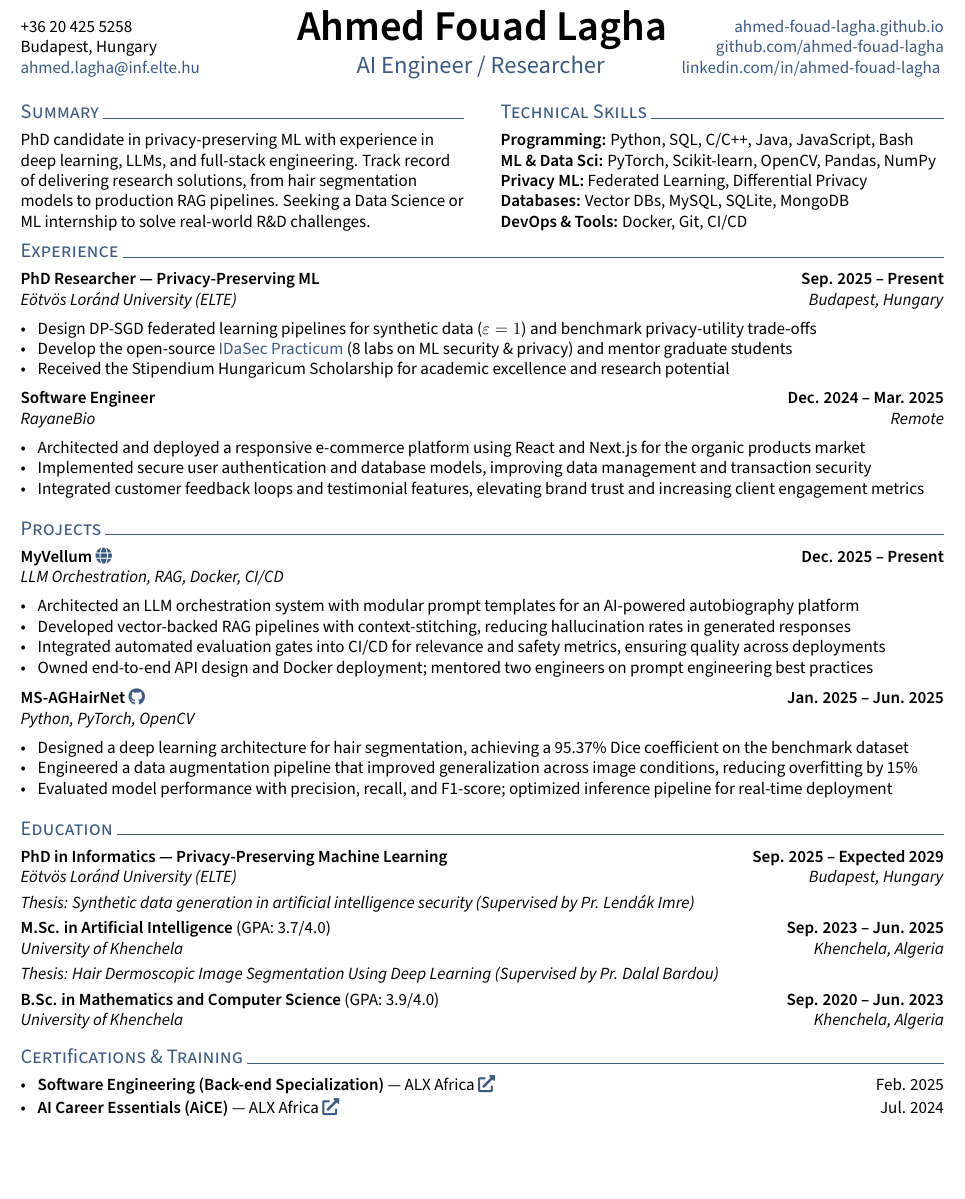
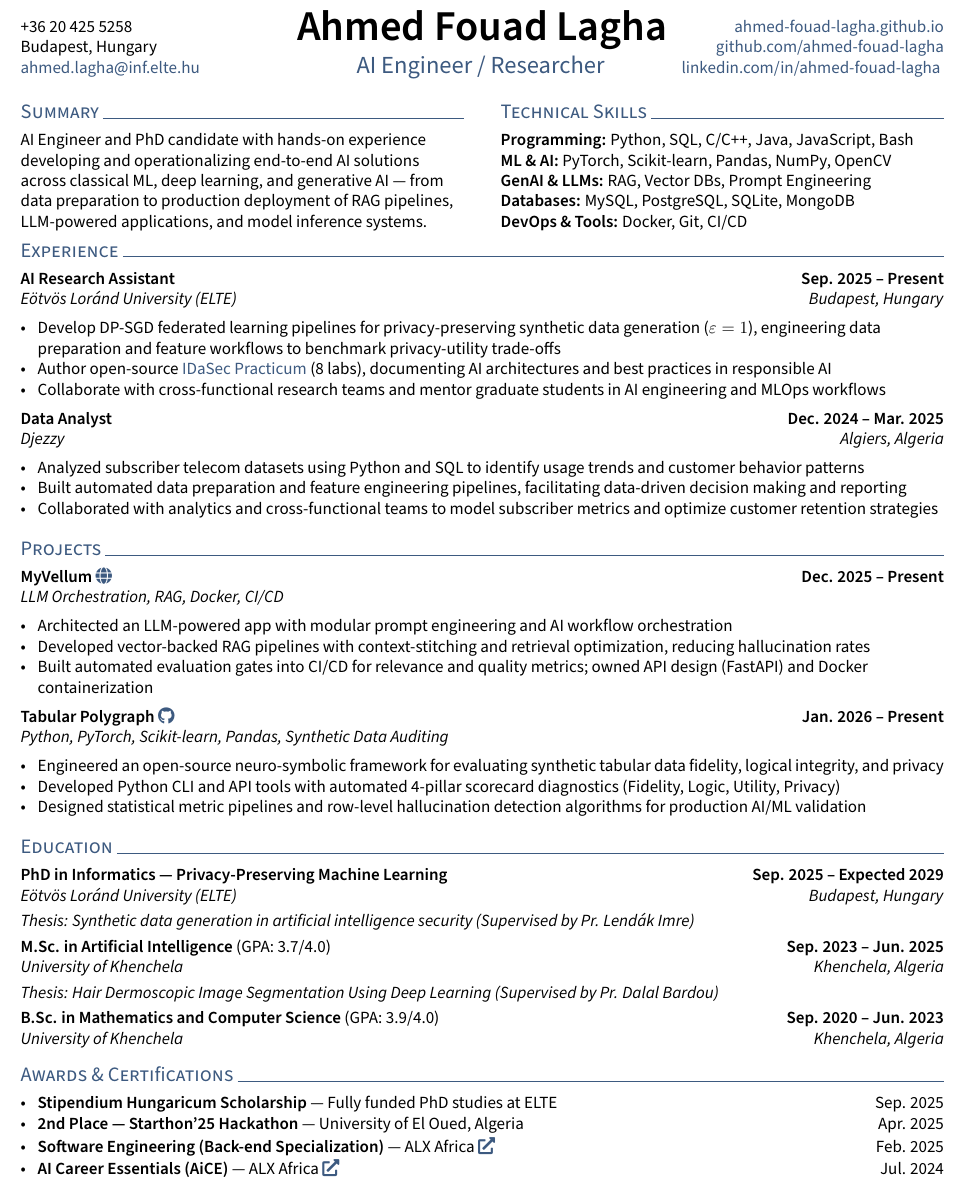
Before and after one commit to ahmed-fouad-lagha/ahmed-fouad-lagha.github.io, a LaTeX CV (_cv/resume.tex): part of the page, cut so that both start at the same text, the shorter picture padded with empty space. Compiled offline with pdfLaTeX.

Commit message:
docs: update resume with refined professional summary, skills, experience, and recent awards

```diff
--- a/_cv/resume.tex
+++ b/_cv/resume.tex
@@ -51,15 +51,15 @@
 \begin{minipage}[t]{0.48\textwidth}
 \section{Summary}
 \raggedright
-PhD candidate in privacy-preserving ML with experience in deep learning, LLMs, and full-stack engineering. Track record of delivering research solutions, from hair segmentation models to production RAG pipelines. Seeking a Data Science or ML internship to solve real-world R\&D challenges.
+AI Engineer and PhD candidate with hands-on experience developing and operationalizing end-to-end AI solutions across classical ML, deep learning, and generative AI --- from data preparation to production deployment of RAG pipelines, LLM-powered applications, and model inference systems.
 \end{minipage}%
 \hfill
 \begin{minipage}[t]{0.48\textwidth}
 \section{Technical Skills}
 \skills{Programming:} Python, SQL, C/C++, Java, JavaScript, Bash \\
-\skills{ML \& Data Sci:} PyTorch, Scikit-learn, OpenCV, Pandas, NumPy \\
-\skills{Privacy ML:} Federated Learning, Differential Privacy \\
-\skills{Databases:} Vector DBs, MySQL, SQLite, MongoDB \\
+\skills{ML \& AI:} PyTorch, Scikit-learn, Pandas, NumPy, OpenCV \\
+\skills{GenAI \& LLMs:} RAG, Vector DBs, Prompt Engineering \\
+\skills{Databases:} MySQL, PostgreSQL, SQLite, MongoDB \\
 \skills{DevOps \& Tools:} Docker, Git, CI/CD
 \end{minipage}
 
@@ -67,38 +67,37 @@
 
 
 \section{Experience}
-\subsection{PhD Researcher --- Privacy-Preserving ML \texorpdfstring{\hfill}{ } Sep. 2025 -- Present}
+\subsection{AI Research Assistant \texorpdfstring{\hfill}{ } Sep. 2025 -- Present}
 \subtext{E\"otv\"os Lor\'and University (ELTE) \hfill Budapest, Hungary}
 \begin{zitemize}
-    \item Design DP-SGD federated learning pipelines for synthetic data ($\varepsilon=1$) and benchmark privacy-utility trade-offs
-    \item Develop the open-source \href{https://elte-dsed.github.io/Intro-Data-Security/}{IDaSec Practicum} (8 labs on ML security \& privacy) and mentor graduate students
-    \item Received the Stipendium Hungaricum Scholarship for academic excellence and research potential
+    \item Develop DP-SGD federated learning pipelines for privacy-preserving synthetic data generation ($\varepsilon=1$), engineering data preparation and feature workflows to benchmark privacy-utility trade-offs
+    \item Author open-source \href{https://elte-dsed.github.io/Intro-Data-Security/}{IDaSec Practicum} (8 labs), documenting AI architectures and best practices in responsible AI
+    \item Collaborate with cross-functional research teams and mentor graduate students in AI engineering and MLOps workflows
 \end{zitemize}
 
-\subsection{Software Engineer \texorpdfstring{\hfill}{ } Dec. 2024 -- Mar. 2025}
-\subtext{RayaneBio \hfill Remote}
+\subsection{Data Analyst \texorpdfstring{\hfill}{ } Dec. 2024 -- Mar. 2025}
+\subtext{Djezzy \hfill Algiers, Algeria}
 \begin{zitemize}
-    \item Architected and deployed a responsive e-commerce platform using React and Next.js for the organic products market
-    \item Implemented secure user authentication and database models, improving data management and transaction security
-    \item Integrated customer feedback loops and testimonial features, elevating brand trust and increasing client engagement metrics
+    \item Analyzed subscriber telecom datasets using Python and SQL to identify usage trends and customer behavior patterns
+    \item Built automated data preparation and feature engineering pipelines, facilitating data-driven decision making and reporting
+    \item Collaborated with analytics and cross-functional teams to model subscriber metrics and optimize customer retention strategies
 \end{zitemize}
 
 \section{Projects}
 \subsection{MyVellum \texorpdfstring{\href{https://myvellum.me/}{\faGlobe}}{} \texorpdfstring{\hfill}{ } Dec. 2025 -- Present}
 \subtext{LLM Orchestration, RAG, Docker, CI/CD}
 \begin{zitemize}
-    \item Architected an LLM orchestration system with modular prompt templates for an AI-powered autobiography platform
-    \item Developed vector-backed RAG pipelines with context-stitching, reducing hallucination rates in generated responses
-    \item Integrated automated evaluation gates into CI/CD for relevance and safety metrics, ensuring quality across deployments
-    \item Owned end-to-end API design and Docker deployment; mentored two engineers on prompt engineering best practices
+    \item Architected an LLM-powered app with modular prompt engineering and AI workflow orchestration
+    \item Developed vector-backed RAG pipelines with context-stitching and retrieval optimization, reducing hallucination rates
+    \item Built automated evaluation gates into CI/CD for relevance and quality metrics; owned API design (FastAPI) and Docker containerization
 \end{zitemize}
 
-\subsection{MS-AGHairNet \texorpdfstring{\href{https://github.com/ahmed-fouad-lagha/MS-AGHairNet}{\faGithub}}{} \texorpdfstring{\hfill}{ } Jan. 2025 -- Jun. 2025}
-\subtext{Python, PyTorch, OpenCV}
+\subsection{Tabular Polygraph \texorpdfstring{\href{https://github.com/ahmed-fouad-lagha/tabular-polygraph}{\faGithub}}{} \texorpdfstring{\hfill}{ } Jan. 2026 -- Present}
+\subtext{Python, PyTorch, Scikit-learn, Pandas, Synthetic Data Auditing}
 \begin{zitemize}
-    \item Designed a deep learning architecture for hair segmentation, achieving a 95.37\% Dice coefficient on the benchmark dataset
-    \item Engineered a data augmentation pipeline that improved generalization across image conditions, reducing overfitting by 15\%
-    \item Evaluated model performance with precision, recall, and F1-score; optimized inference pipeline for real-time deployment
+    \item Engineered an open-source neuro-symbolic framework for evaluating synthetic tabular data fidelity, logical integrity, and privacy
+    \item Developed Python CLI and API tools with automated 4-pillar scorecard diagnostics (Fidelity, Logic, Utility, Privacy)
+    \item Designed statistical metric pipelines and row-level hallucination detection algorithms for production AI/ML validation
 \end{zitemize}
 
 \section{Education}
@@ -114,8 +113,10 @@
 \edusubtext{University of Khenchela \hfill Khenchela, Algeria}
 
 
-\section{Certifications \& Training}
+\section{Awards \& Certifications}
 \begin{zitemize}
+    \item \textbf{Stipendium Hungaricum Scholarship} --- Fully funded PhD studies at ELTE \hfill Sep. 2025
+    \item \textbf{2nd Place --- Starthon'25 Hackathon} --- University of El Oued, Algeria \hfill Apr. 2025
     \item \textbf{Software Engineering (Back-end Specialization)} --- ALX Africa \href{https://savanna.alxafrica.com/certificates/yNTLX6BYHR}{\faExternalLink*} \hfill Feb. 2025
     \item \textbf{AI Career Essentials (AiCE)} --- ALX Africa \href{https://savanna.alxafrica.com/certificates/YEM9LC5BNm}{\faExternalLink*} \hfill Jul. 2024
 \end{zitemize}
```
Also changed, not shown: _cv/resume.pdf.
